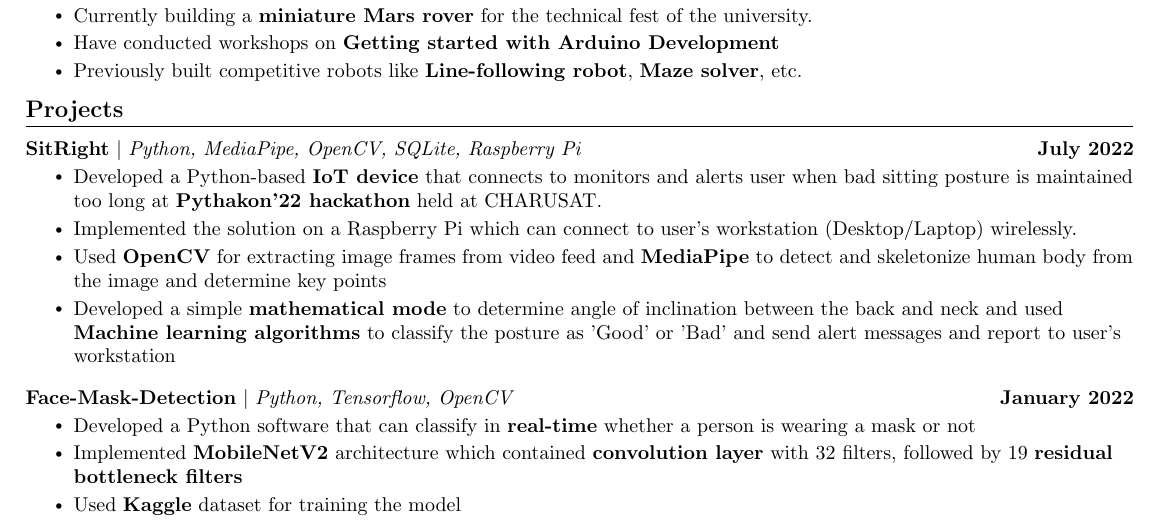
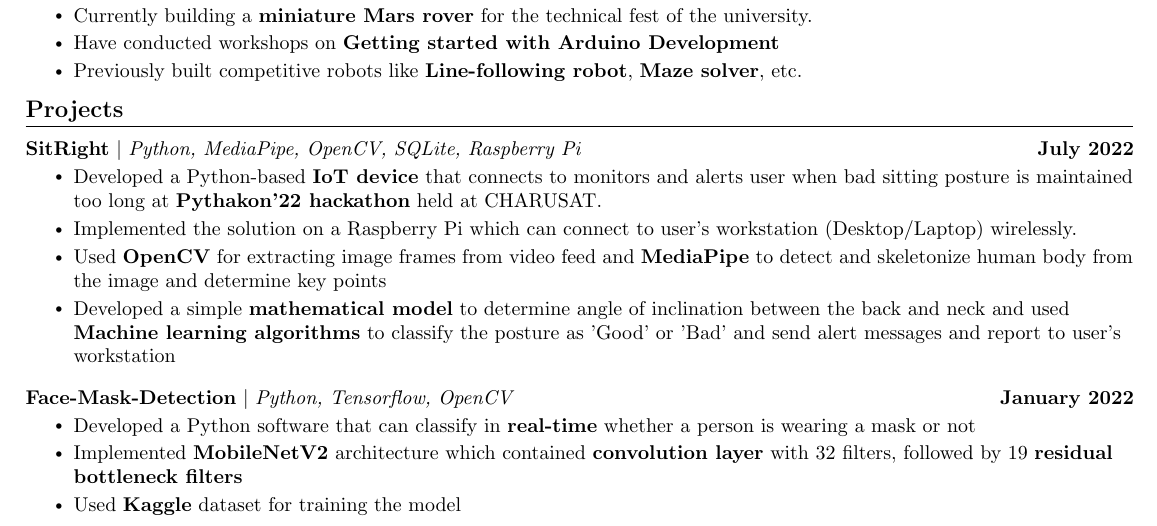
Before and after one commit to Kunal-Kumar-Sahoo/resume, a LaTeX CV (cv.tex): part of the page, cut so that both start at the same text. Compiled offline with pdfLaTeX.

Commit message:
Update cv.tex

```diff
--- a/cv.tex
+++ b/cv.tex
@@ -204,7 +204,7 @@
             \resumeItem{Developed a Python-based \textbf{IoT device} that connects to monitors and alerts user when bad sitting posture is maintained too long at \textbf{Pythakon'22 hackathon}  held at CHARUSAT.}
             \resumeItem{Implemented the solution on a Raspberry Pi which can connect to user's workstation (Desktop/Laptop) wirelessly.}
             \resumeItem{Used \textbf{OpenCV} for extracting image frames from video feed and \textbf{MediaPipe} to detect and skeletonize human body from the image and determine key points}
-            \resumeItem{Developed a simple \textbf{mathematical mode} to determine angle of inclination between the back and neck and used \textbf{Machine learning algorithms} to classify the posture as 'Good' or 'Bad' and send alert messages and report to user's workstation}
+            \resumeItem{Developed a simple \textbf{mathematical model} to determine angle of inclination between the back and neck and used \textbf{Machine learning algorithms} to classify the posture as 'Good' or 'Bad' and send alert messages and report to user's workstation}
           \resumeItemListEnd
           \vspace{-13pt}
       \resumeProjectHeading
```
